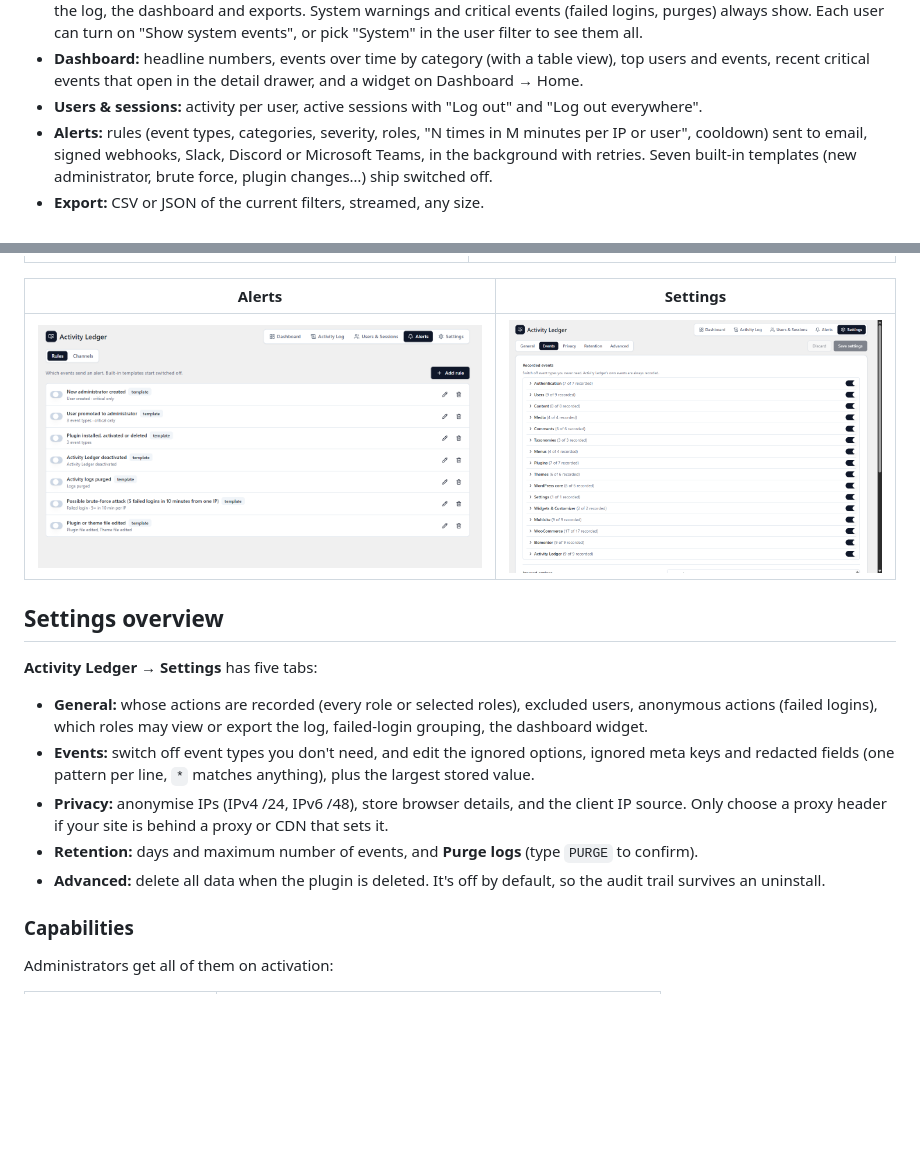
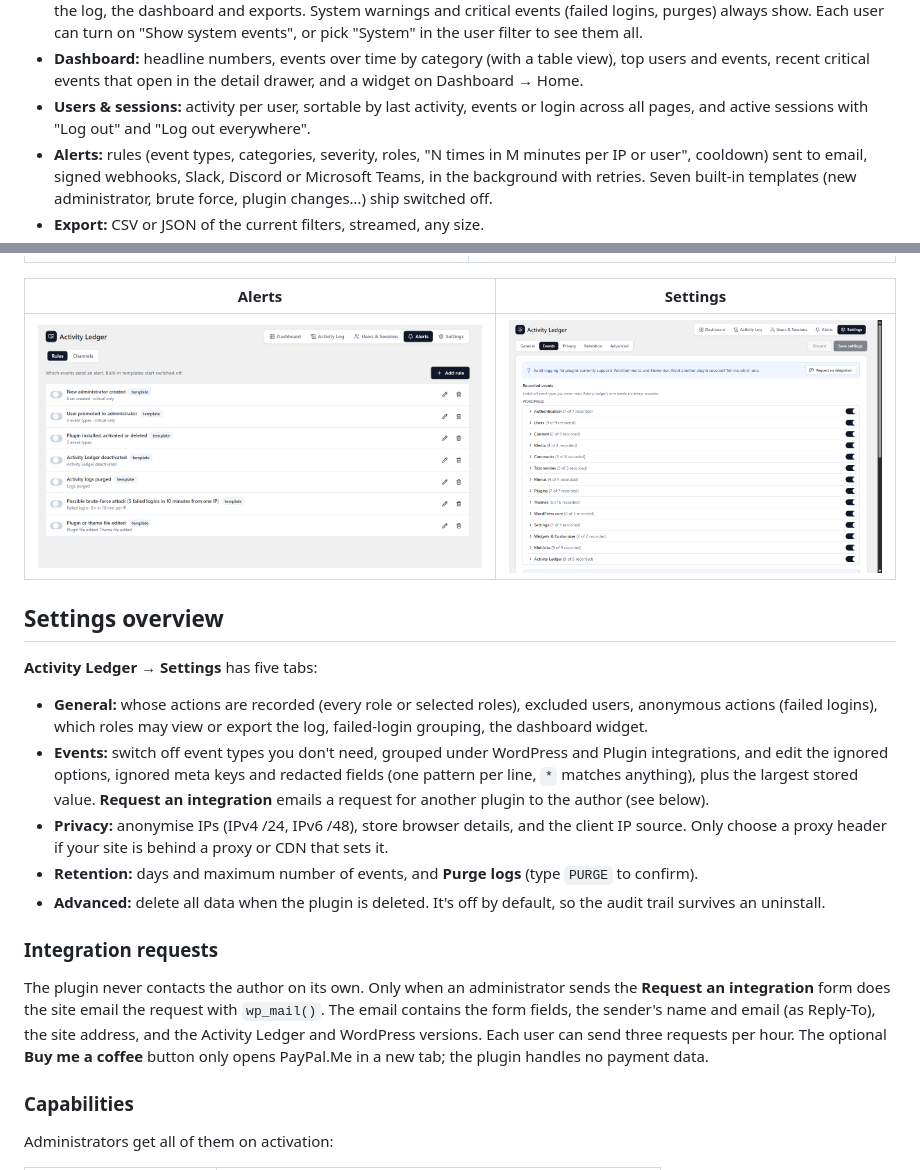
Before and after one commit to slightgrey/wp-activity-ledger, a Markdown page: README.md, 2 parts joined by grey strips. GitHub-like rendering; pictures changed too: screenshots/settings.png; blank space fills up the shorter version.

Commit message:
README: Users sorting, Events groups and integration requests (what is sent and when); retake the Settings screenshot

```diff
--- a/README.md
+++ b/README.md
@@ -18,7 +18,7 @@ An audit log for WordPress. It records who did what, when and from where, with f
 - **Activity log:** filters (date range, user, role, category, event type, severity, object, IP, session, text) kept in the URL so views can be shared. A detail drawer, per-user column choice, and a 30-second auto-refresh.
 - **System events:** routine events with no logged-in user (cron, WP-CLI, remote site managers) are hidden by default in the log, the dashboard and exports. System warnings and critical events (failed logins, purges) always show. Each user can turn on "Show system events", or pick "System" in the user filter to see them all.
 - **Dashboard:** headline numbers, events over time by category (with a table view), top users and events, recent critical events that open in the detail drawer, and a widget on Dashboard → Home.
-- **Users & sessions:** activity per user, active sessions with "Log out" and "Log out everywhere".
+- **Users & sessions:** activity per user, sortable by last activity, events or login across all pages, and active sessions with "Log out" and "Log out everywhere".
 - **Alerts:** rules (event types, categories, severity, roles, "N times in M minutes per IP or user", cooldown) sent to email, signed webhooks, Slack, Discord or Microsoft Teams, in the background with retries. Seven built-in templates (new administrator, brute force, plugin changes…) ship switched off.
 - **Export:** CSV or JSON of the current filters, streamed, any size.
 - **Retention:** keep events for N days and/or at most N events. Old events are deleted daily in batches.
@@ -56,10 +56,14 @@ Updates appear on **Dashboard → Updates** like any other plugin: the plugin ch
 **Activity Ledger → Settings** has five tabs:
 
 - **General:** whose actions are recorded (every role or selected roles), excluded users, anonymous actions (failed logins), which roles may view or export the log, failed-login grouping, the dashboard widget.
-- **Events:** switch off event types you don't need, and edit the ignored options, ignored meta keys and redacted fields (one pattern per line, `*` matches anything), plus the largest stored value.
+- **Events:** switch off event types you don't need, grouped under WordPress and Plugin integrations, and edit the ignored options, ignored meta keys and redacted fields (one pattern per line, `*` matches anything), plus the largest stored value. **Request an integration** emails a request for another plugin to the author (see below).
 - **Privacy:** anonymise IPs (IPv4 /24, IPv6 /48), store browser details, and the client IP source. Only choose a proxy header if your site is behind a proxy or CDN that sets it.
 - **Retention:** days and maximum number of events, and **Purge logs** (type `PURGE` to confirm).
 - **Advanced:** delete all data when the plugin is deleted. It's off by default, so the audit trail survives an uninstall.
+
+### Integration requests
+
+The plugin never contacts the author on its own. Only when an administrator sends the **Request an integration** form does the site email the request with `wp_mail()`. The email contains the form fields, the sender's name and email (as Reply-To), the site address, and the Activity Ledger and WordPress versions. Each user can send three requests per hour. The optional **Buy me a coffee** button only opens PayPal.Me in a new tab; the plugin handles no payment data.
 
 ### Capabilities
 
```
